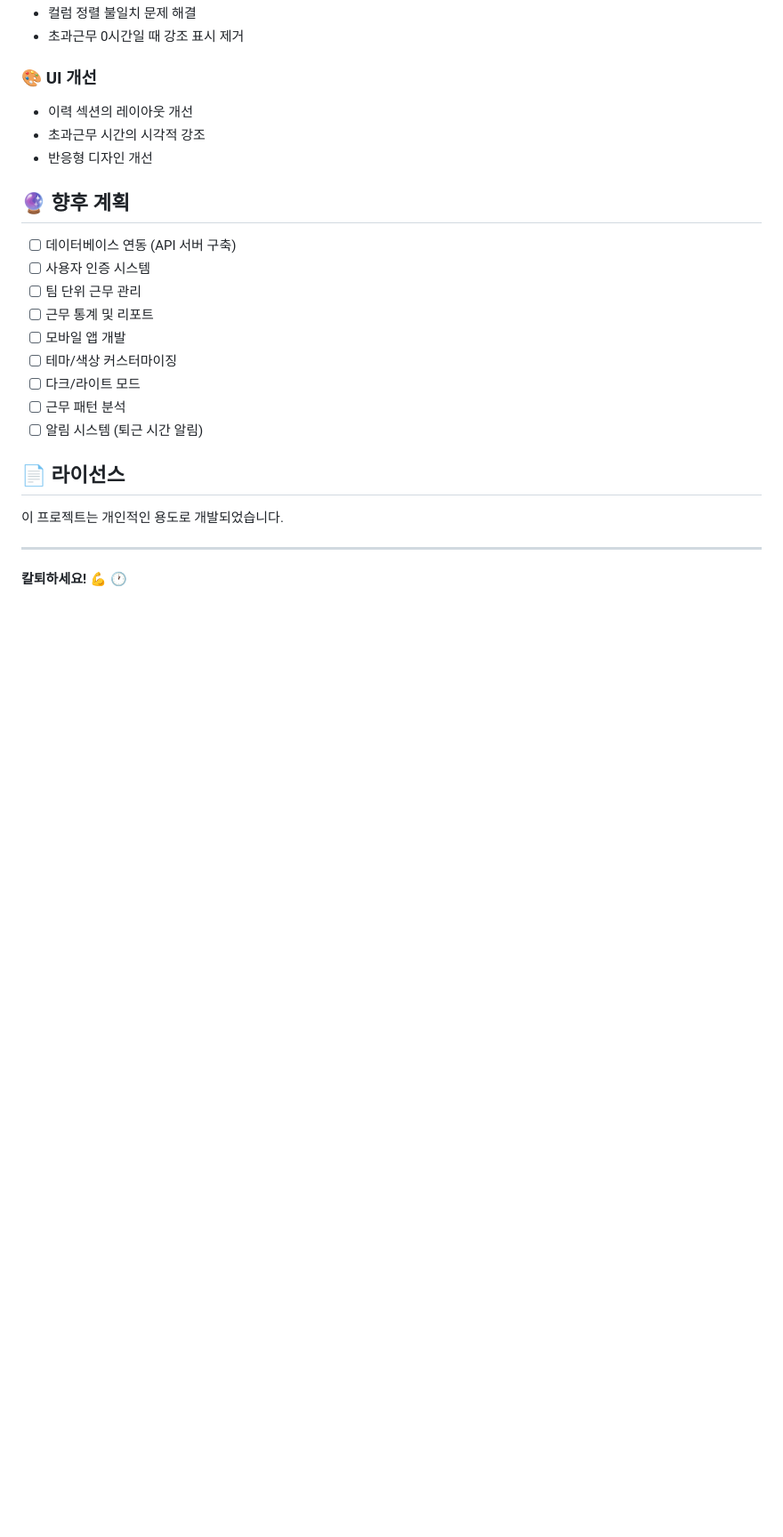
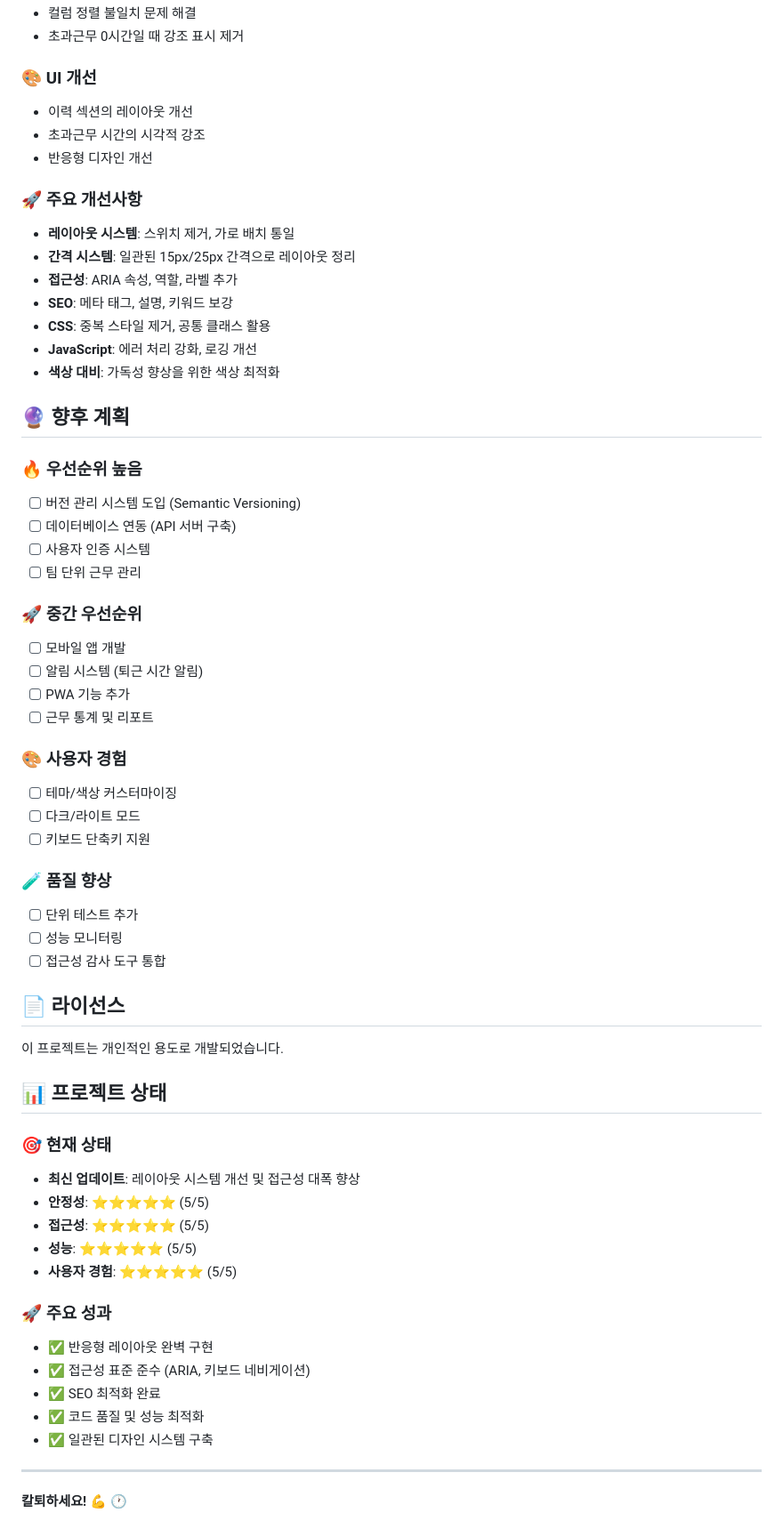
Before and after one commit to aehwa/kaltoe, a Markdown page: README.md, the part around one of its changes. Shown at 89% size. Drawn GitHub-style; blank space fills up the shorter version.

```diff
--- a/README.md
+++ b/README.md
@@ -192,22 +227,59 @@ class WorkTimeManager {
 - 초과근무 시간의 시각적 강조
 - 반응형 디자인 개선
 
+### 🚀 주요 개선사항
+- **레이아웃 시스템**: 스위치 제거, 가로 배치 통일
+- **간격 시스템**: 일관된 15px/25px 간격으로 레이아웃 정리
+- **접근성**: ARIA 속성, 역할, 라벨 추가
+- **SEO**: 메타 태그, 설명, 키워드 보강
+- **CSS**: 중복 스타일 제거, 공통 클래스 활용
+- **JavaScript**: 에러 처리 강화, 로깅 개선
+- **색상 대비**: 가독성 향상을 위한 색상 최적화
+
 ## 🔮 향후 계획
 
+### 🔥 우선순위 높음
+- [ ] 버전 관리 시스템 도입 (Semantic Versioning)
 - [ ] 데이터베이스 연동 (API 서버 구축)
 - [ ] 사용자 인증 시스템
 - [ ] 팀 단위 근무 관리
+
+### 🚀 중간 우선순위
+- [ ] 모바일 앱 개발
+- [ ] 알림 시스템 (퇴근 시간 알림)
+- [ ] PWA 기능 추가
 - [ ] 근무 통계 및 리포트
-- [ ] 모바일 앱 개발
+
+### 🎨 사용자 경험
 - [ ] 테마/색상 커스터마이징
 - [ ] 다크/라이트 모드
-- [ ] 근무 패턴 분석
-- [ ] 알림 시스템 (퇴근 시간 알림)
+- [ ] 키보드 단축키 지원
+
+### 🧪 품질 향상
+- [ ] 단위 테스트 추가
+- [ ] 성능 모니터링
+- [ ] 접근성 감사 도구 통합
 
 ## 📄 라이선스
 
 이 프로젝트는 개인적인 용도로 개발되었습니다.
 
+## 📊 프로젝트 상태
+
+### 🎯 현재 상태
+- **최신 업데이트**: 레이아웃 시스템 개선 및 접근성 대폭 향상
+- **안정성**: ⭐⭐⭐⭐⭐ (5/5)
+- **접근성**: ⭐⭐⭐⭐⭐ (5/5)
+- **성능**: ⭐⭐⭐⭐⭐ (5/5)
+- **사용자 경험**: ⭐⭐⭐⭐⭐ (5/5)
+
+### 🚀 주요 성과
+- ✅ 반응형 레이아웃 완벽 구현
+- ✅ 접근성 표준 준수 (ARIA, 키보드 네비게이션)
+- ✅ SEO 최적화 완료
+- ✅ 코드 품질 및 성능 최적화
+- ✅ 일관된 디자인 시스템 구축
+
 ---
 
 **칼퇴하세요! 💪** 🕐
```
Also changed, not shown: other parts of README.md (+62 -27 lines).
